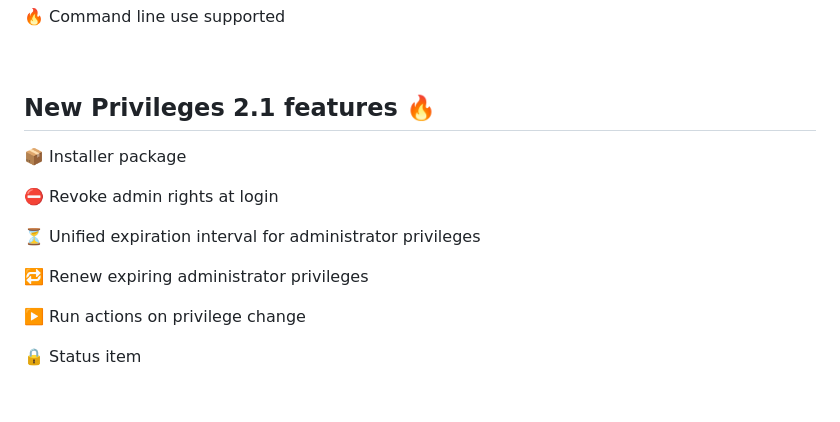
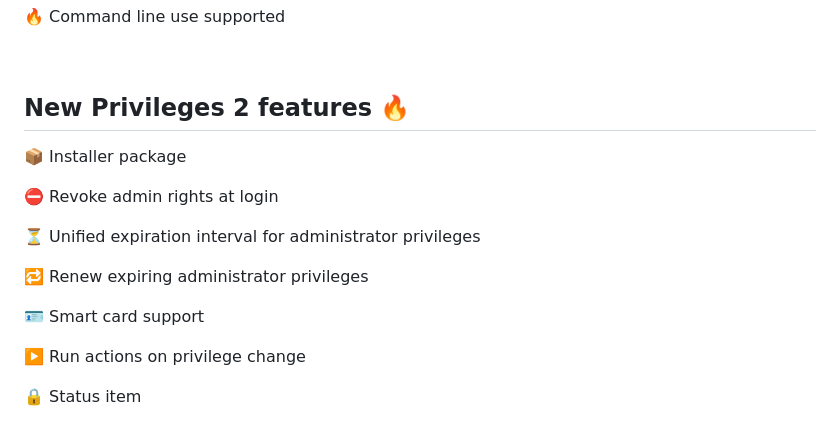
Before and after one commit to SAP/macOS-enterprise-privileges, a Markdown page: README.md, the part around the change. Rendered like a GitHub page; blank space fills up the shorter version.

```diff
--- a/README.md
+++ b/README.md
@@ -39,7 +39,7 @@ Working as standard user instead of an administrator adds another layer of secur
 
 <br/>
 
-## New Privileges 2.1 features 🔥
+## New Privileges 2 features 🔥
 
 📦 Installer package
 
@@ -48,6 +48,8 @@ Working as standard user instead of an administrator adds another layer of secur
 ⏳ Unified expiration interval for administrator privileges
 
 🔁 Renew expiring administrator privileges
+
+🪪 Smart card support
 
 ▶️ Run actions on privilege change
 
```
